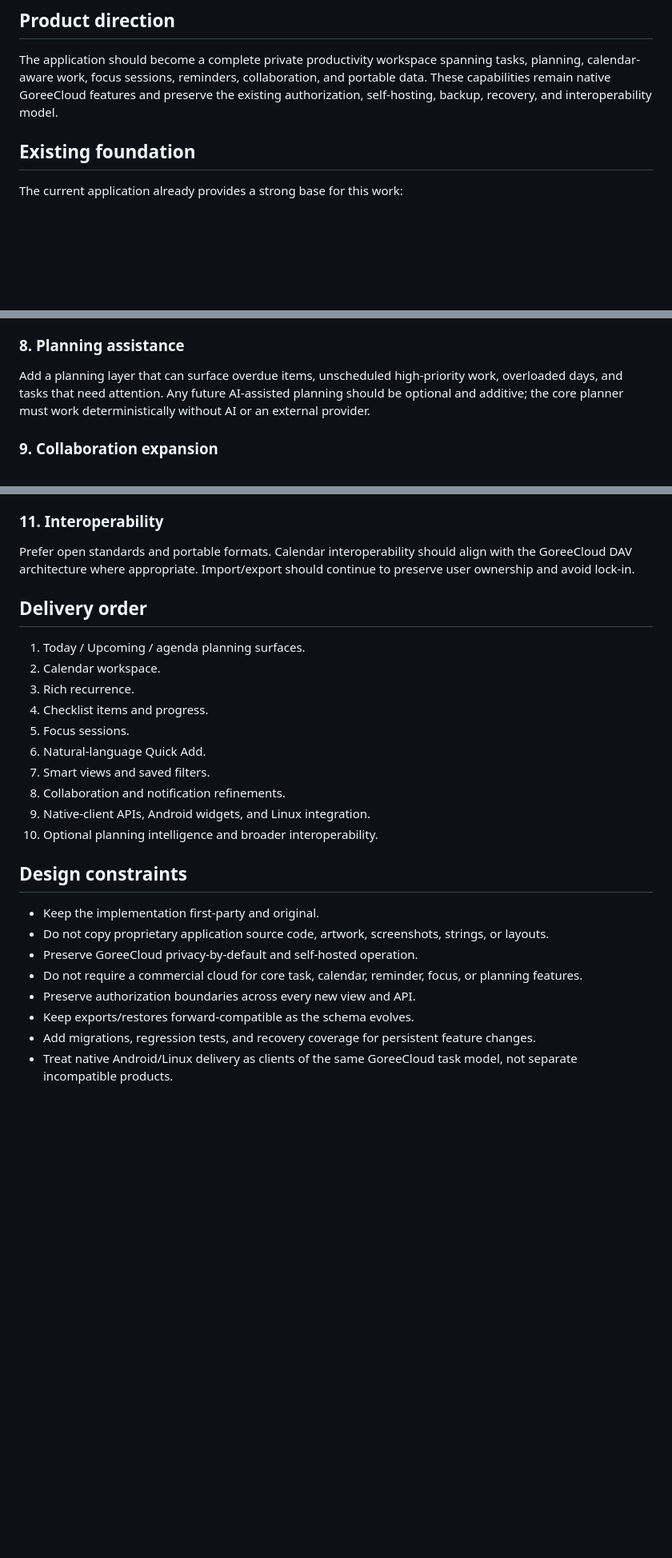
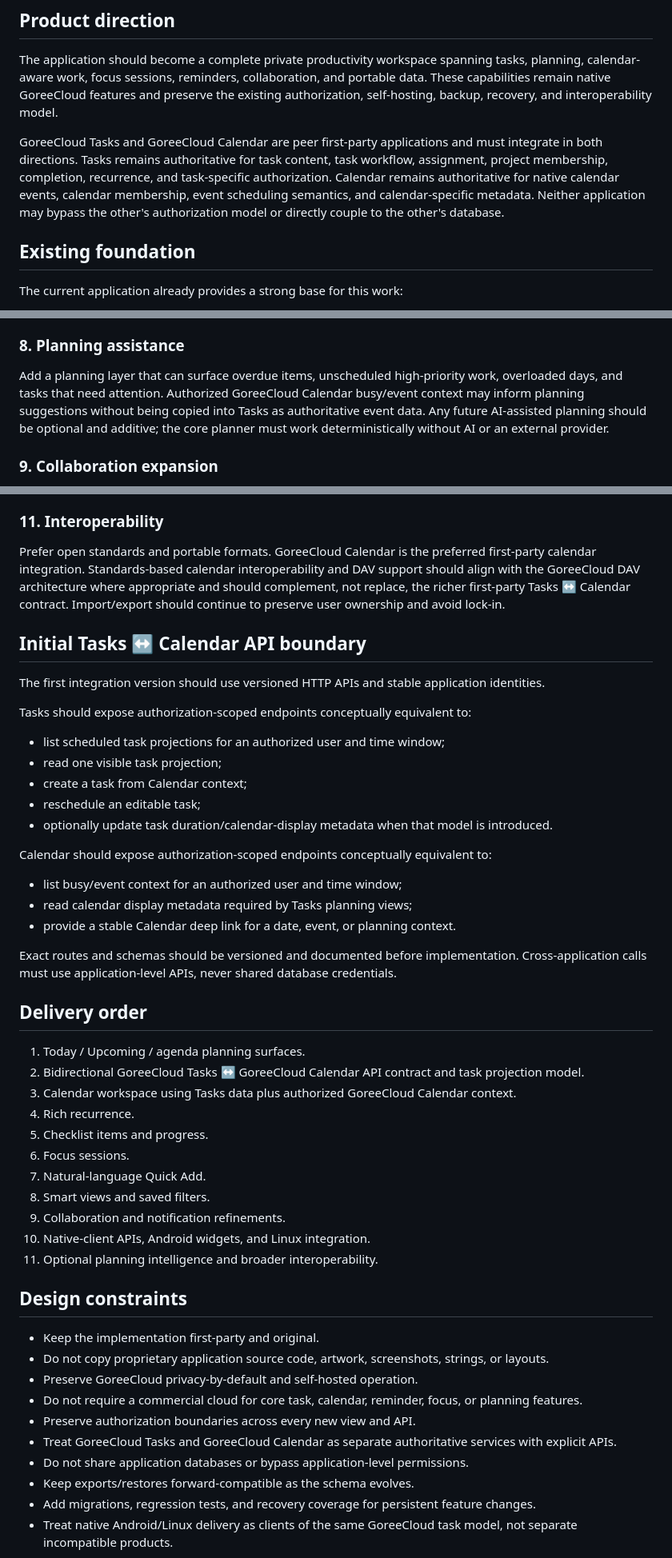
Before and after one commit to GoreeCloud/goreecloud-tasks, a Markdown page: docs/native-productivity-roadmap.md, 3 parts joined by grey strips. Shown at 80% size. Drawn GitHub-style; blank space fills up the shorter version.

Commit message:
Make GoreeCloud Calendar integration bidirectional

```diff
--- a/docs/native-productivity-roadmap.md
+++ b/docs/native-productivity-roadmap.md
@@ -5,6 +5,8 @@ GoreeCloud Tasks is a first-party GoreeCloud application. The goal is to build o
 ## Product direction
 
 The application should become a complete private productivity workspace spanning tasks, planning, calendar-aware work, focus sessions, reminders, collaboration, and portable data. These capabilities remain native GoreeCloud features and preserve the existing authorization, self-hosting, backup, recovery, and interoperability model.
+
+GoreeCloud Tasks and GoreeCloud Calendar are peer first-party applications and must integrate in both directions. Tasks remains authoritative for task content, task workflow, assignment, project membership, completion, recurrence, and task-specific authorization. Calendar remains authoritative for native calendar events, calendar membership, event scheduling semantics, and calendar-specific metadata. Neither application may bypass the other's authorization model or directly couple to the other's database.
 
 ## Existing foundation
 
@@ -55,7 +75,7 @@ Add user-defined views composed from supported task properties: project, assigne
 
 ### 8. Planning assistance
 
-Add a planning layer that can surface overdue items, unscheduled high-priority work, overloaded days, and tasks that need attention. Any future AI-assisted planning should be optional and additive; the core planner must work deterministically without AI or an external provider.
+Add a planning layer that can surface overdue items, unscheduled high-priority work, overloaded days, and tasks that need attention. Authorized GoreeCloud Calendar busy/event context may inform planning suggestions without being copied into Tasks as authoritative event data. Any future AI-assisted planning should be optional and additive; the core planner must work deterministically without AI or an external provider.
 
 ### 9. Collaboration expansion
 
@@ -67,20 +87,41 @@ Prepare stable APIs and interaction contracts for future first-party Android and
 
 ### 11. Interoperability
 
-Prefer open standards and portable formats. Calendar interoperability should align with the GoreeCloud DAV architecture where appropriate. Import/export should continue to preserve user ownership and avoid lock-in.
+Prefer open standards and portable formats. GoreeCloud Calendar is the preferred first-party calendar integration. Standards-based calendar interoperability and DAV support should align with the GoreeCloud DAV architecture where appropriate and should complement, not replace, the richer first-party Tasks ↔ Calendar contract. Import/export should continue to preserve user ownership and avoid lock-in.
+
+## Initial Tasks ↔ Calendar API boundary
+
+The first integration version should use versioned HTTP APIs and stable application identities.
+
+Tasks should expose authorization-scoped endpoints conceptually equivalent to:
+
+- list scheduled task projections for an authorized user and time window;
+- read one visible task projection;
+- create a task from Calendar context;
+- reschedule an editable task;
+- optionally update task duration/calendar-display metadata when that model is introduced.
+
+Calendar should expose authorization-scoped endpoints conceptually equivalent to:
+
+- list busy/event context for an authorized user and time window;
+- read calendar display metadata required by Tasks planning views;
+- provide a stable Calendar deep link for a date, event, or planning context.
+
+Exact routes and schemas should be versioned and documented before implementation. Cross-application calls must use application-level APIs, never shared database credentials.
 
 ## Delivery order
 
 1. Today / Upcoming / agenda planning surfaces.
-2. Calendar workspace.
-3. Rich recurrence.
-4. Checklist items and progress.
-5. Focus sessions.
-6. Natural-language Quick Add.
-7. Smart views and saved filters.
-8. Collaboration and notification refinements.
-9. Native-client APIs, Android widgets, and Linux integration.
-10. Optional planning intelligence and broader interoperability.
+2. Bidirectional GoreeCloud Tasks ↔ GoreeCloud Calendar API contract and task projection model.
+3. Calendar workspace using Tasks data plus authorized GoreeCloud Calendar context.
+4. Rich recurrence.
+5. Checklist items and progress.
+6. Focus sessions.
+7. Natural-language Quick Add.
+8. Smart views and saved filters.
+9. Collaboration and notification refinements.
+10. Native-client APIs, Android widgets, and Linux integration.
+11. Optional planning intelligence and broader interoperability.
 
 ## Design constraints
 
@@ -89,6 +130,8 @@ Prefer open standards and portable formats. Calendar interoperability should ali
 - Preserve GoreeCloud privacy-by-default and self-hosted operation.
 - Do not require a commercial cloud for core task, calendar, reminder, focus, or planning features.
 - Preserve authorization boundaries across every new view and API.
+- Treat GoreeCloud Tasks and GoreeCloud Calendar as separate authoritative services with explicit APIs.
+- Do not share application databases or bypass application-level permissions.
 - Keep exports/restores forward-compatible as the schema evolves.
 - Add migrations, regression tests, and recovery coverage for persistent feature changes.
 - Treat native Android/Linux delivery as clients of the same GoreeCloud task model, not separate incompatible products.
```
Also changed, not shown: other parts of docs/native-productivity-roadmap.md (+20 -2 lines).
